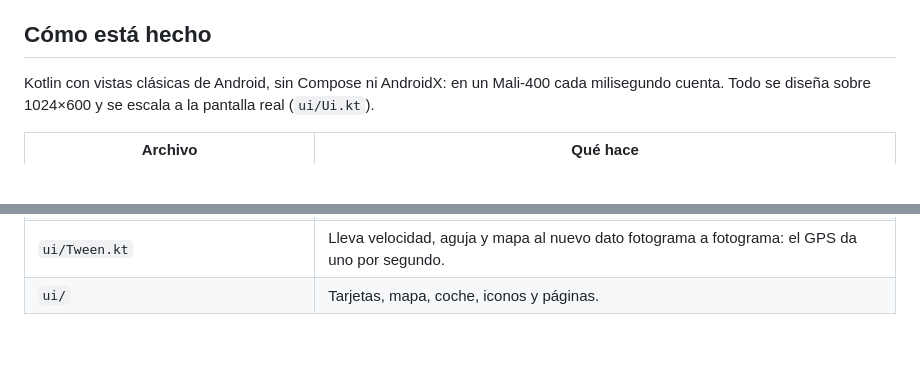
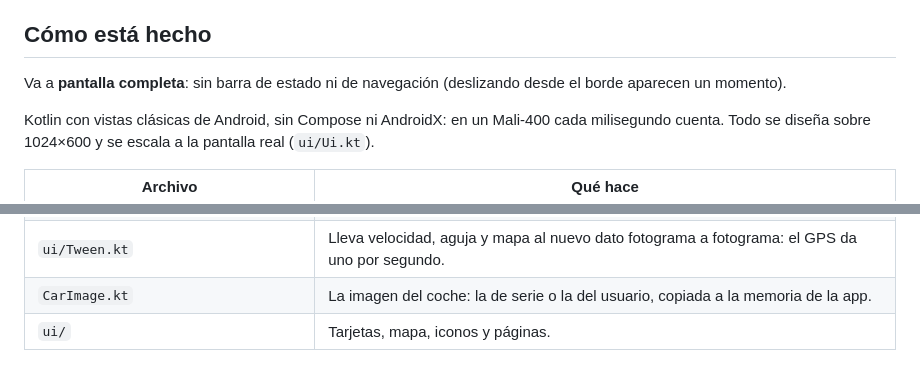
Before and after one commit to Smith-Develop/EdgeOS, a Markdown page: car/README.md, 2 parts joined by grey strips. Drawn GitHub-style; blank space fills up the shorter version.

```diff
--- a/car/README.md
+++ b/car/README.md
@@ -104,6 +119,8 @@ sigue desactivado aunque el ADB esté cerrado.
 
 ## Cómo está hecho
 
+Va a **pantalla completa**: sin barra de estado ni de navegación (deslizando desde el borde aparecen un momento).
+
 Kotlin con vistas clásicas de Android, sin Compose ni AndroidX: en un Mali-400 cada milisegundo cuenta. Todo se
 diseña sobre 1024×600 y se escala a la pantalla real (`ui/Ui.kt`).
 
@@ -116,4 +133,5 @@ diseña sobre 1024×600 y se escala a la pantalla real (`ui/Ui.kt`).
 | `system/Optimizer.kt` | Servicios innecesarios, filtro de lo del coche, memoria, animaciones. |
 | `system/Shell.kt`, `system/LocalAdb.kt` | Acceso al sistema: root o el ADB de la propia radio (cliente adaptado de Free My TV, MIT). |
 | `ui/Tween.kt` | Lleva velocidad, aguja y mapa al nuevo dato fotograma a fotograma: el GPS da uno por segundo. |
-| `ui/` | Tarjetas, mapa, coche, iconos y páginas. |
+| `CarImage.kt` | La imagen del coche: la de serie o la del usuario, copiada a la memoria de la app. |
+| `ui/` | Tarjetas, mapa, iconos y páginas. |
```
Also changed, not shown: other parts of car/README.md (+16 -1 lines), car/docs/home.png, 9 other files.
